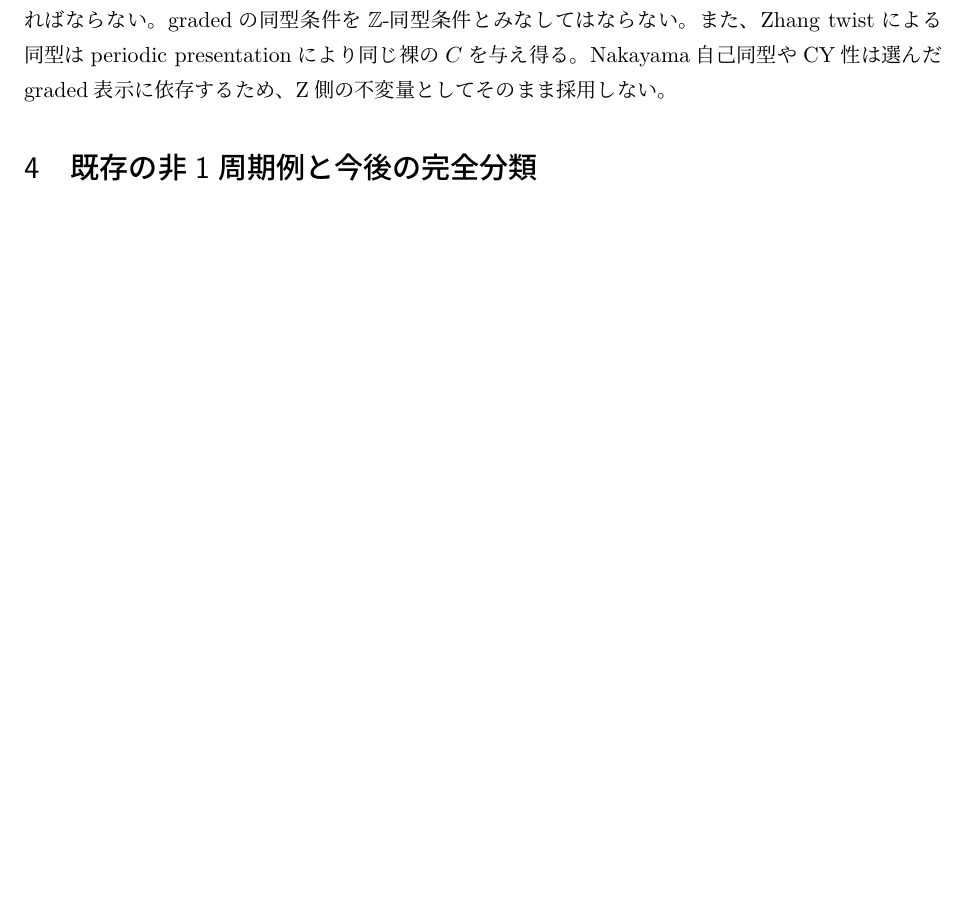
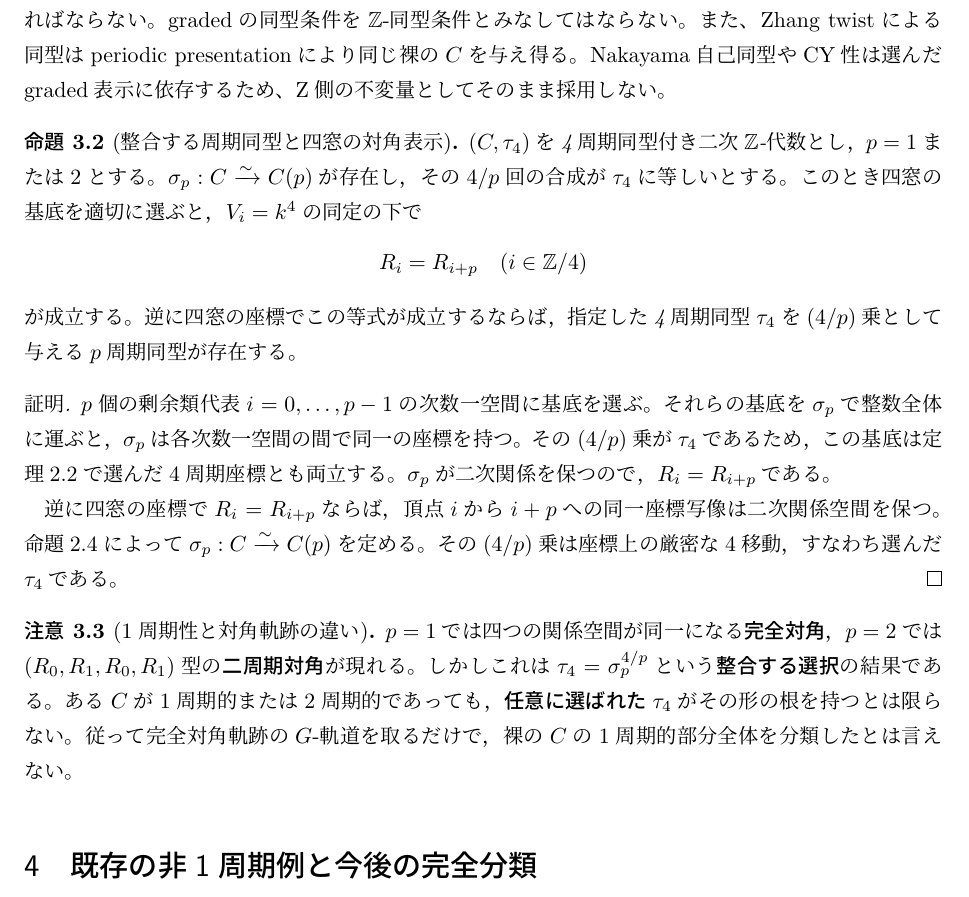
Before and after one commit to uedakazushi/nc-p3, a LaTeX document (papers/asz4_classification.tex): part of page 4 of 4 before the commit and part of page 4 of 5 after it, cut so that both start at the same text, the shorter picture padded with empty space. Compiled offline with LuaLaTeX.

Commit message:
Prove compatible 1/2-periodic diagonal windows and clarify marking obstruction

```diff
--- a/papers/asz4_classification.tex
+++ b/papers/asz4_classification.tex
@@ -232,6 +232,46 @@ gradedの同型条件を$\ZZ$-同型条件とみなしてはならない。
 Nakayama自己同型やCY性は選んだgraded表示に依存するため、
 Z側の不変量としてそのまま採用しない。
 
+\begin{proposition}[整合する周期同型と四窓の対角表示]\label{prop:compatible-periodic-windows}
+$(C,\tau_4)$を4周期同型付き二次$\mathbb Z$-代数とし，
+$p=1$または$2$とする。
+$\sigma_p:C\xrightarrow{\sim}C(p)$が存在し，
+その$4/p$回の合成が$\tau_4$に等しいとする。
+このとき四窓の基底を適切に選ぶと，
+$V_i=k^4$の同定の下で
+\[
+ R_i=R_{i+p}\quad(i\in\mathbb Z/4)
+\]
+が成立する。
+逆に四窓の座標でこの等式が成立するならば，
+指定した4周期同型$\tau_4$を$(4/p)$乗として与える
+$p$周期同型が存在する。
+\end{proposition}
+\begin{proof}
+$p$個の剰余類代表$i=0,\dots,p-1$の次数一空間に基底を選ぶ。
+それらの基底を$\sigma_p$で整数全体に運ぶと，
+$\sigma_p$は各次数一空間の間で同一の座標を持つ。
+その$(4/p)$乗が$\tau_4$であるため，
+この基底は定理\ref{thm:four-window}で選んだ4周期座標とも両立する。
+$\sigma_p$が二次関係を保つので，$R_i=R_{i+p}$である。
+
+逆に四窓の座標で$R_i=R_{i+p}$ならば，
+頂点$i$から$i+p$への同一座標写像は二次関係空間を保つ。
+命題\ref{prop:period-relations}によって
+$\sigma_p:C\xrightarrow{\sim}C(p)$を定める。
+その$(4/p)$乗は座標上の厳密な4移動，すなわち選んだ$\tau_4$である。
+\end{proof}
+
+\begin{remark}[1周期性と対角軌跡の違い]
+$p=1$では四つの関係空間が同一になる\emph{完全対角}，
+$p=2$では$(R_0,R_1,R_0,R_1)$型の\emph{二周期対角}が現れる。
+しかしこれは$\tau_4=\sigma_p^{4/p}$という\emph{整合する選択}の結果である。
+ある$C$が1周期的または2周期的であっても，
+\emph{任意に選ばれた}$\tau_4$がその形の根を持つとは限らない。
+従って完全対角軌跡の$G$-軌道を取るだけで，裸の$C$の
+1周期的部分全体を分類したとは言えない。
+\end{remark}
+
 \section{既存の非1周期例と今後の完全分類}
 既存研究\texttt{as4/research/z\_periodicity}では、
 $\varepsilon_i=(-1)^i$として各位置の四生成元$X,Y,Z,W$に
```
